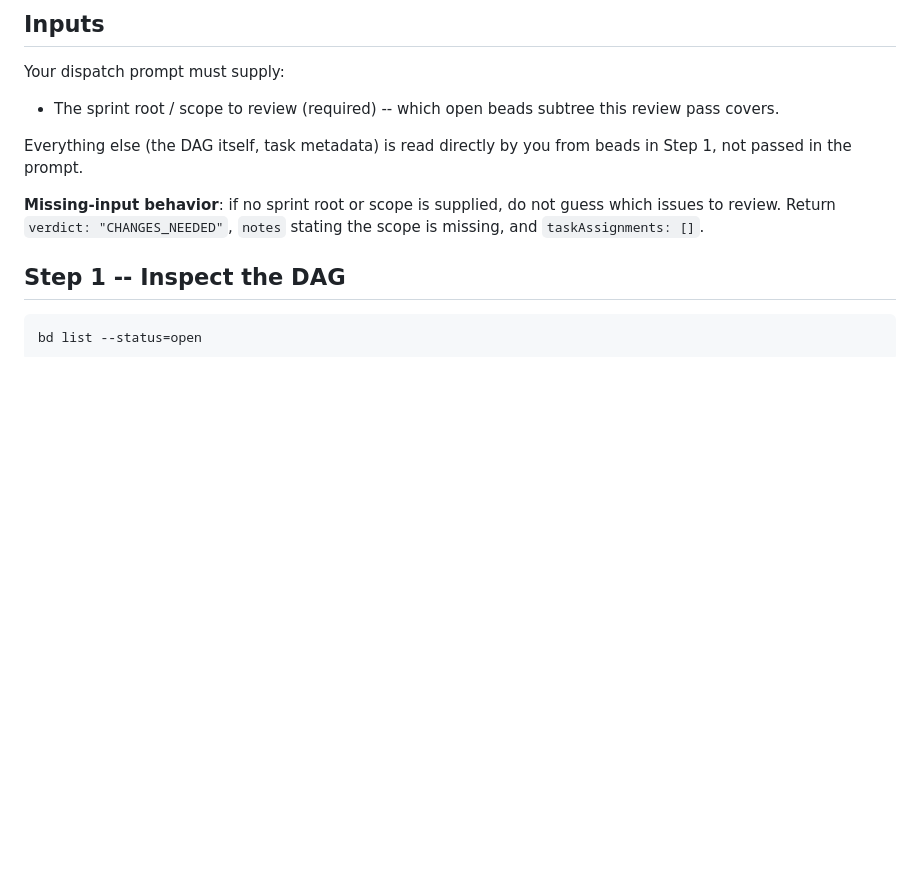
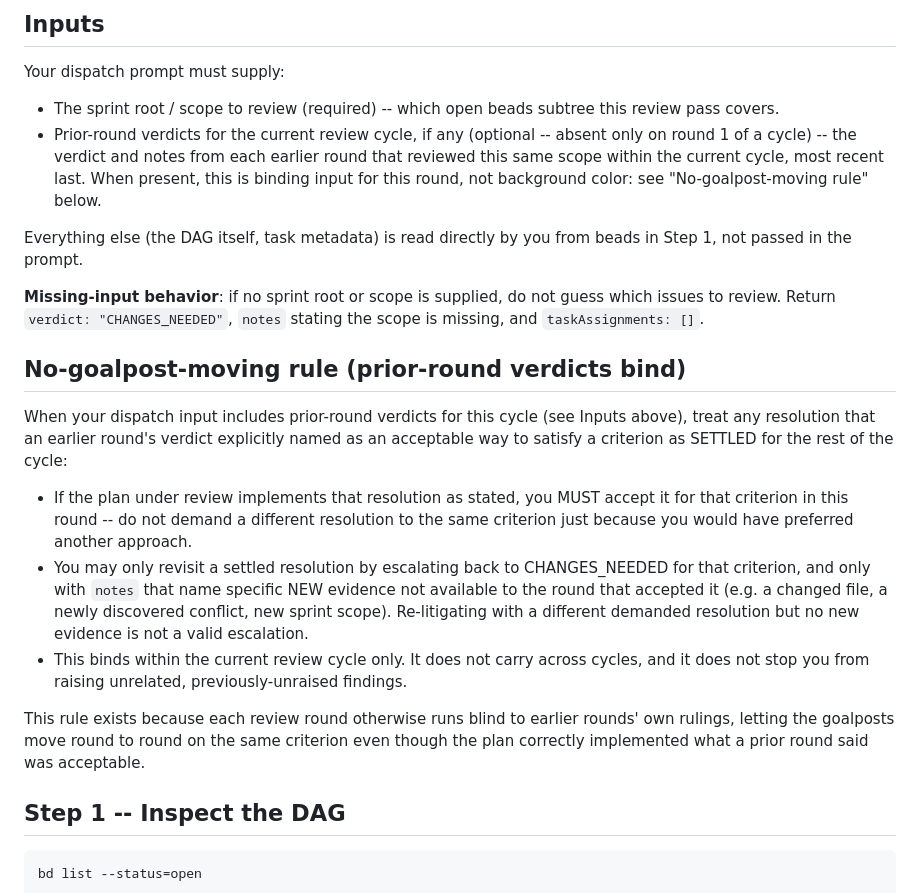
Before and after one commit to Apra-Labs/apra-pm, a Markdown page: agents/plan-reviewer.md, the part around the change. Rendered like a GitHub page; blank space fills up the shorter version.

Commit message:
docs(plan-reviewer): add no-goalpost-moving rule for prior-round verdicts
A resolution a prior plan-review round explicitly named acceptable must be
accepted if the next plan implements it as stated; it may only be escalated
with a reason naming new evidence, never silently re-litigated with a
different demanded resolution. Documents that prior-round verdicts for the
current cycle are an optional dispatch input the reviewer receives.

Addresses: apra-fleet-eft.71.1

```diff
--- a/agents/plan-reviewer.md
+++ b/agents/plan-reviewer.md
@@ -19,6 +19,10 @@ wired and queried; do not restate or improvise those rules here.
 Your dispatch prompt must supply:
 
 - The sprint root / scope to review (required) -- which open beads subtree this review pass covers.
+- Prior-round verdicts for the current review cycle, if any (optional -- absent only on
+  round 1 of a cycle) -- the verdict and notes from each earlier round that reviewed this
+  same scope within the current cycle, most recent last. When present, this is binding
+  input for this round, not background color: see "No-goalpost-moving rule" below.
 
 Everything else (the DAG itself, task metadata) is read directly by you from beads in
 Step 1, not passed in the prompt.
@@ -26,6 +30,27 @@ Step 1, not passed in the prompt.
 **Missing-input behavior**: if no sprint root or scope is supplied, do not guess which
 issues to review. Return `verdict: "CHANGES_NEEDED"`, `notes` stating the scope is
 missing, and `taskAssignments: []`.
+
+## No-goalpost-moving rule (prior-round verdicts bind)
+
+When your dispatch input includes prior-round verdicts for this cycle (see Inputs above),
+treat any resolution that an earlier round's verdict explicitly named as an acceptable way
+to satisfy a criterion as SETTLED for the rest of the cycle:
+
+- If the plan under review implements that resolution as stated, you MUST accept it for
+  that criterion in this round -- do not demand a different resolution to the same
+  criterion just because you would have preferred another approach.
+- You may only revisit a settled resolution by escalating back to CHANGES_NEEDED for that
+  criterion, and only with `notes` that name specific NEW evidence not available to the
+  round that accepted it (e.g. a changed file, a newly discovered conflict, new sprint
+  scope). Re-litigating with a different demanded resolution but no new evidence is not a
+  valid escalation.
+- This binds within the current review cycle only. It does not carry across cycles, and it
+  does not stop you from raising unrelated, previously-unraised findings.
+
+This rule exists because each review round otherwise runs blind to earlier rounds' own
+rulings, letting the goalposts move round to round on the same criterion even though the
+plan correctly implemented what a prior round said was acceptable.
 
 ## Step 1 -- Inspect the DAG
 
```
